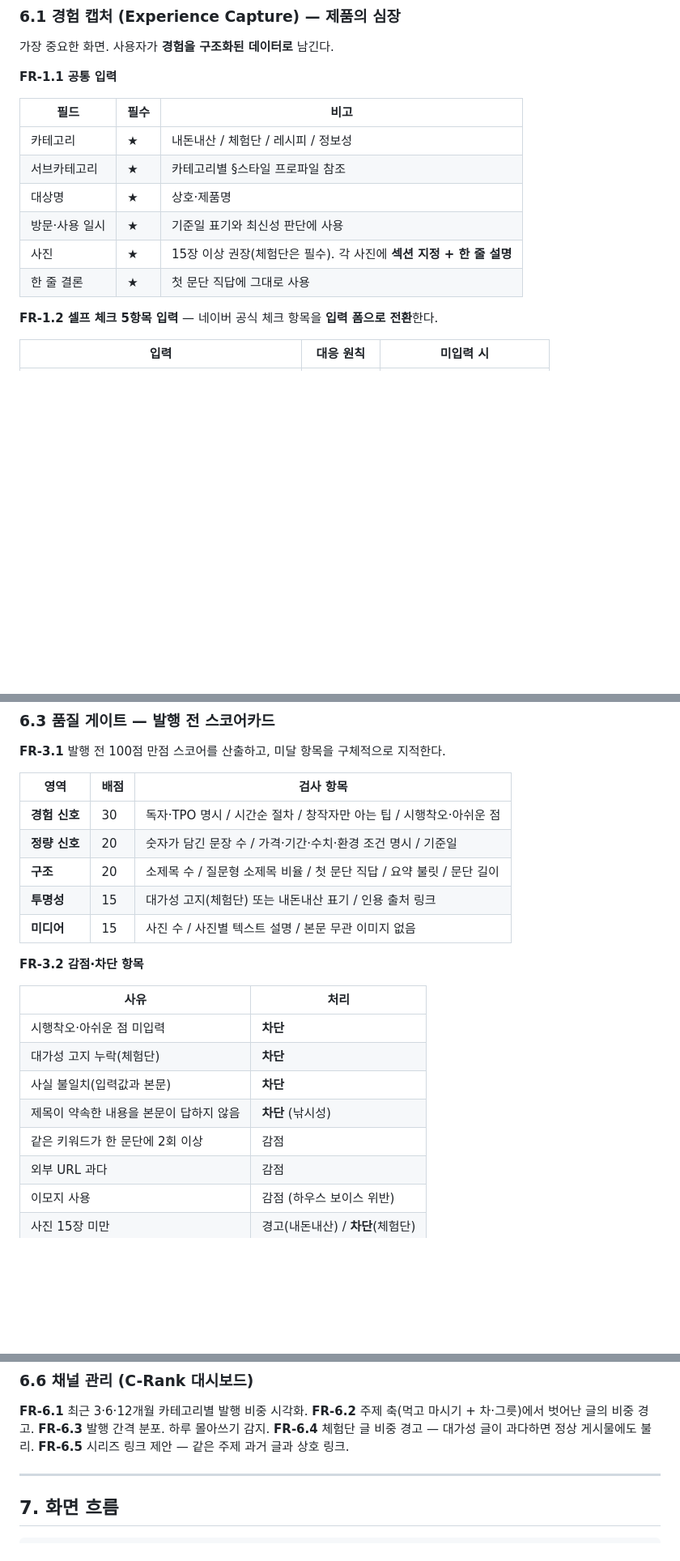
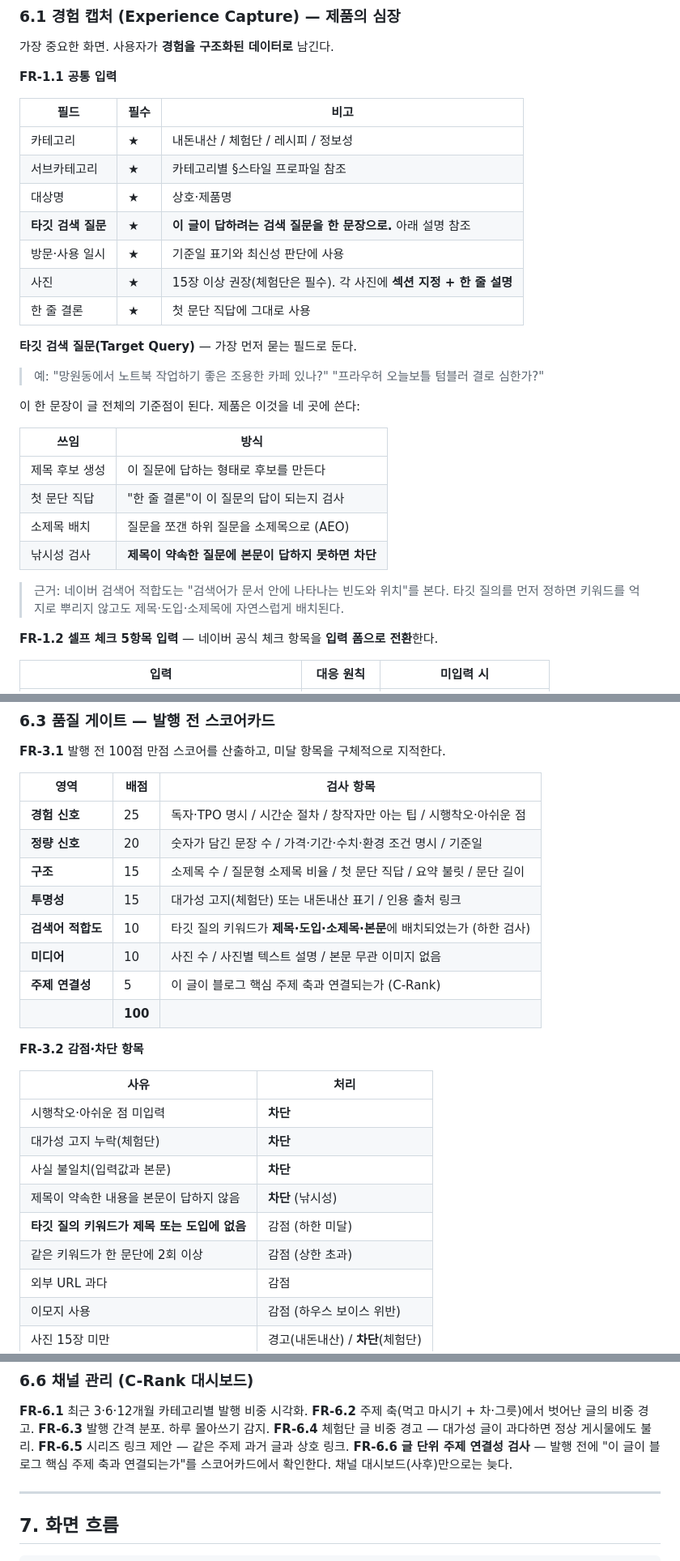
Before and after one commit to asmxkey-source/Shortform, a Markdown page: docs/PRD.md, 3 parts joined by grey strips. Shown at 81% size. Drawn GitHub-style; blank space fills up the shorter version.

```diff
--- a/docs/PRD.md
+++ b/docs/PRD.md
@@ -246,9 +250,27 @@ AI가 인용하려면 그 문장이 **자립적으로 사실을 진술**해야
 | 카테고리 | ★ | 내돈내산 / 체험단 / 레시피 / 정보성 |
 | 서브카테고리 | ★ | 카테고리별 §스타일 프로파일 참조 |
 | 대상명 | ★ | 상호·제품명 |
+| **타깃 검색 질문** | ★ | **이 글이 답하려는 검색 질문을 한 문장으로.** 아래 설명 참조 |
 | 방문·사용 일시 | ★ | 기준일 표기와 최신성 판단에 사용 |
 | 사진 | ★ | 15장 이상 권장(체험단은 필수). 각 사진에 **섹션 지정 + 한 줄 설명** |
 | 한 줄 결론 | ★ | 첫 문단 직답에 그대로 사용 |
+
+**타깃 검색 질문(Target Query)** — 가장 먼저 묻는 필드로 둔다.
+
+> 예: "망원동에서 노트북 작업하기 좋은 조용한 카페 있나?"
+> "프라우허 오늘보틀 텀블러 결로 심한가?"
+
+이 한 문장이 글 전체의 기준점이 된다. 제품은 이것을 네 곳에 쓴다:
+
+| 쓰임 | 방식 |
+|---|---|
+| 제목 후보 생성 | 이 질문에 답하는 형태로 후보를 만든다 |
+| 첫 문단 직답 | "한 줄 결론"이 이 질문의 답이 되는지 검사 |
+| 소제목 배치 | 질문을 쪼갠 하위 질문을 소제목으로 (AEO) |
+| 낚시성 검사 | **제목이 약속한 질문에 본문이 답하지 못하면 차단** |
+
+> 근거: 네이버 검색어 적합도는 "검색어가 문서 안에 나타나는 빈도와 위치"를 본다.
+> 타깃 질의를 먼저 정하면 키워드를 억지로 뿌리지 않고도 제목·도입·소제목에 자연스럽게 배치된다.
 
 **FR-1.2 셀프 체크 5항목 입력** — 네이버 공식 체크 항목을 **입력 폼으로 전환**한다.
 
@@ -305,11 +327,14 @@ LLM이 바꾸지 못한다. 생성 후 검증기가 원본 입력과 대조해
 
 | 영역 | 배점 | 검사 항목 |
 |---|---|---|
-| **경험 신호** | 30 | 독자·TPO 명시 / 시간순 절차 / 창작자만 아는 팁 / 시행착오·아쉬운 점 |
+| **경험 신호** | 25 | 독자·TPO 명시 / 시간순 절차 / 창작자만 아는 팁 / 시행착오·아쉬운 점 |
 | **정량 신호** | 20 | 숫자가 담긴 문장 수 / 가격·기간·수치·환경 조건 명시 / 기준일 |
-| **구조** | 20 | 소제목 수 / 질문형 소제목 비율 / 첫 문단 직답 / 요약 불릿 / 문단 길이 |
+| **구조** | 15 | 소제목 수 / 질문형 소제목 비율 / 첫 문단 직답 / 요약 불릿 / 문단 길이 |
 | **투명성** | 15 | 대가성 고지(체험단) 또는 내돈내산 표기 / 인용 출처 링크 |
-| **미디어** | 15 | 사진 수 / 사진별 텍스트 설명 / 본문 무관 이미지 없음 |
+| **검색어 적합도** | 10 | 타깃 질의 키워드가 **제목·도입·소제목·본문**에 배치되었는가 (하한 검사) |
+| **미디어** | 10 | 사진 수 / 사진별 텍스트 설명 / 본문 무관 이미지 없음 |
+| **주제 연결성** | 5 | 이 글이 블로그 핵심 주제 축과 연결되는가 (C-Rank) |
+| | **100** | |
 
 **FR-3.2 감점·차단 항목**
 
@@ -319,7 +344,8 @@ LLM이 바꾸지 못한다. 생성 후 검증기가 원본 입력과 대조해
 | 대가성 고지 누락(체험단) | **차단** |
 | 사실 불일치(입력값과 본문) | **차단** |
 | 제목이 약속한 내용을 본문이 답하지 않음 | **차단** (낚시성) |
-| 같은 키워드가 한 문단에 2회 이상 | 감점 |
+| **타깃 질의 키워드가 제목 또는 도입에 없음** | 감점 (하한 미달) |
+| 같은 키워드가 한 문단에 2회 이상 | 감점 (상한 초과) |
 | 외부 URL 과다 | 감점 |
 | 이모지 사용 | 감점 (하우스 보이스 위반) |
 | 사진 15장 미만 | 경고(내돈내산) / **차단**(체험단) |
@@ -350,6 +376,8 @@ LLM이 바꾸지 못한다. 생성 후 검증기가 원본 입력과 대조해
 **FR-6.3** 발행 간격 분포. 하루 몰아쓰기 감지.
 **FR-6.4** 체험단 글 비중 경고 — 대가성 글이 과다하면 정상 게시물에도 불리.
 **FR-6.5** 시리즈 링크 제안 — 같은 주제 과거 글과 상호 링크.
+**FR-6.6** **글 단위 주제 연결성 검사** — 발행 전에 "이 글이 블로그 핵심 주제 축과 연결되는가"를
+스코어카드에서 확인한다. 채널 대시보드(사후)만으로는 늦다.
 
 ---
 
```
Also changed, not shown: other parts of docs/PRD.md (+9 -4 lines).
